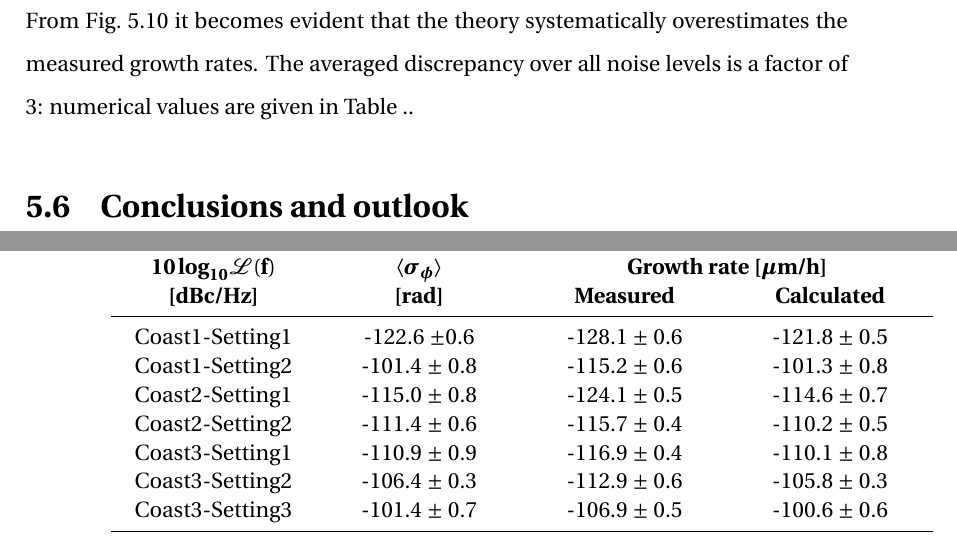
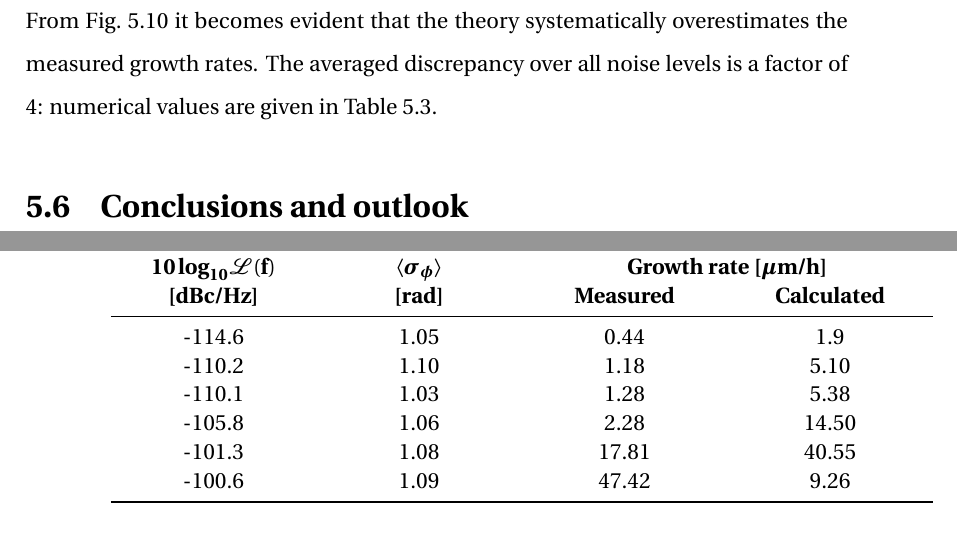
Before and after one commit to natriant/PhD_thesis, a LaTeX thesis (main.tex, which reads chapters/chapter05.tex): two parts of pages 52 and 53 of 86, joined at a grey line, cut so that both start at the same text. Compiled offline with pdfLaTeX.

Commit message:
complete table for theory vs measurements 2018 bunch 1

```diff
--- a/chapters/chapter05.tex
+++ b/chapters/chapter05.tex
@@ -366,7 +366,10 @@ The horizontal error bars, for both measured and calculated growths, correspond
 \end{figure}
 
 
-From Fig.~\ref{fig:MD5_bunch1_theory_vs_meas} it becomes evident that the theory systematically overestimates the measured growth rates. The averaged discrepancy over all noise levels is a factor of 3: numerical values are given in Table ..
+From Fig.~\ref{fig:MD5_bunch1_theory_vs_meas} it becomes evident that the theory systematically overestimates the measured growth rates. The averaged discrepancy over all noise levels is a factor of 4: numerical values are given in Table~\ref{tab:MD5_bunch1_results}.
+
+% Compute average bunch length: /eos/user/n/natriant/2018/CC_MD_2018_summary/ABWLM/job0006_cmpt_averaged_bunch_length_and_uncertainty_for_each_setting_save2pickle.ipynb
+% Find measured and calculated growth rates: /eos/user/n/natriant/2018/CC_MD_2018_summary/emitGrowth_ws/job006_plot_bunch_1_theory_vs_measurements.ipynb
 
 \begin{table}[!hbt]
 	\centering
@@ -379,19 +382,17 @@ From Fig.~\ref{fig:MD5_bunch1_theory_vs_meas} it becomes evident that the theory
 		%\bottomrule
       \multicolumn{1}{c}{\textbf{[dBc/Hz]}} & \multicolumn{1}{c}{\textbf{[rad]}} & \multicolumn{1}{c}{\textbf{Measured}} & 	\multicolumn{1}{c}{\textbf{Calculated}} \\
       \midrule
-      \multicolumn{1}{c}{Coast1-Setting1}  & \multicolumn{1}{c}{-122.6 $\pm 0.6$} & \multicolumn{1}{c}{-128.1 $\pm$ 0.6} & \multicolumn{1}{c}{-121.8 $\pm$ 0.5} \\
+      \multicolumn{1}{c}{-114.6}  & \multicolumn{1}{c}{1.05} & \multicolumn{1}{c}{0.44} & \multicolumn{1}{c}{1.9} \\
 
-      \multicolumn{1}{c}{Coast1-Setting2}  & \multicolumn{1}{c}{-101.4 $\pm$ 0.8} & \multicolumn{1}{c}{-115.2 $\pm$ 0.6} & \multicolumn{1}{c}{-101.3 $\pm$ 0.8} \\
+      \multicolumn{1}{c}{-110.2}  & \multicolumn{1}{c}{1.10} & \multicolumn{1}{c}{1.18} & \multicolumn{1}{c}{5.10} \\
 
-      \multicolumn{1}{c}{Coast2-Setting1}  & \multicolumn{1}{c}{-115.0 $\pm$ 0.8} & \multicolumn{1}{c}{-124.1 $\pm$ 0.5} & \multicolumn{1}{c}{-114.6 $\pm$ 0.7} \\
+      \multicolumn{1}{c}{-110.1}  & \multicolumn{1}{c}{1.03} & \multicolumn{1}{c}{1.28} & \multicolumn{1}{c}{5.38} \\
 
-      \multicolumn{1}{c}{Coast2-Setting2}  & \multicolumn{1}{c}{-111.4 $\pm$ 0.6} & \multicolumn{1}{c}{-115.7 $\pm$ 0.4} & \multicolumn{1}{c}{-110.2 $\pm$ 0.5} \\
+      \multicolumn{1}{c}{-105.8}  & \multicolumn{1}{c}{1.06} & \multicolumn{1}{c}{2.28} & \multicolumn{1}{c}{14.50} \\
 
-      \multicolumn{1}{c}{Coast3-Setting1}  & \multicolumn{1}{c}{-110.9 $\pm$ 0.9} & \multicolumn{1}{c}{-116.9 $\pm$ 0.4} & \multicolumn{1}{c}{-110.1 $\pm$ 0.8} \\
+      \multicolumn{1}{c}{-101.3}  & \multicolumn{1}{c}{1.08} & \multicolumn{1}{c}{17.81} & \multicolumn{1}{c}{40.55} \\
 
-      \multicolumn{1}{c}{Coast3-Setting2} & \multicolumn{1}{c}{-106.4 $\pm$ 0.3} & \multicolumn{1}{c}{-112.9 $\pm$ 0.6} & \multicolumn{1}{c}{-105.8 $\pm$ 0.3}\\
-
-      \multicolumn{1}{c}{Coast3-Setting3} & \multicolumn{1}{c}{-101.4 $\pm$ 0.7}  & \multicolumn{1}{c}{-106.9 $\pm$ 0.5} & \multicolumn{1}{c}{-100.6 $\pm$ 0.6} \\
+      \multicolumn{1}{c}{-100.6} & \multicolumn{1}{c}{1.09} & \multicolumn{1}{c}{47.42} & \multicolumn{1}{c}{9.26}\\
       \arrayrulecolor{black}\bottomrule
 	\end{tabu}
    \label{tab:MD5_bunch1_results}
```
Also changed, not shown: main.pdf, chapters/chapter05.tex (2 more changed lines).
